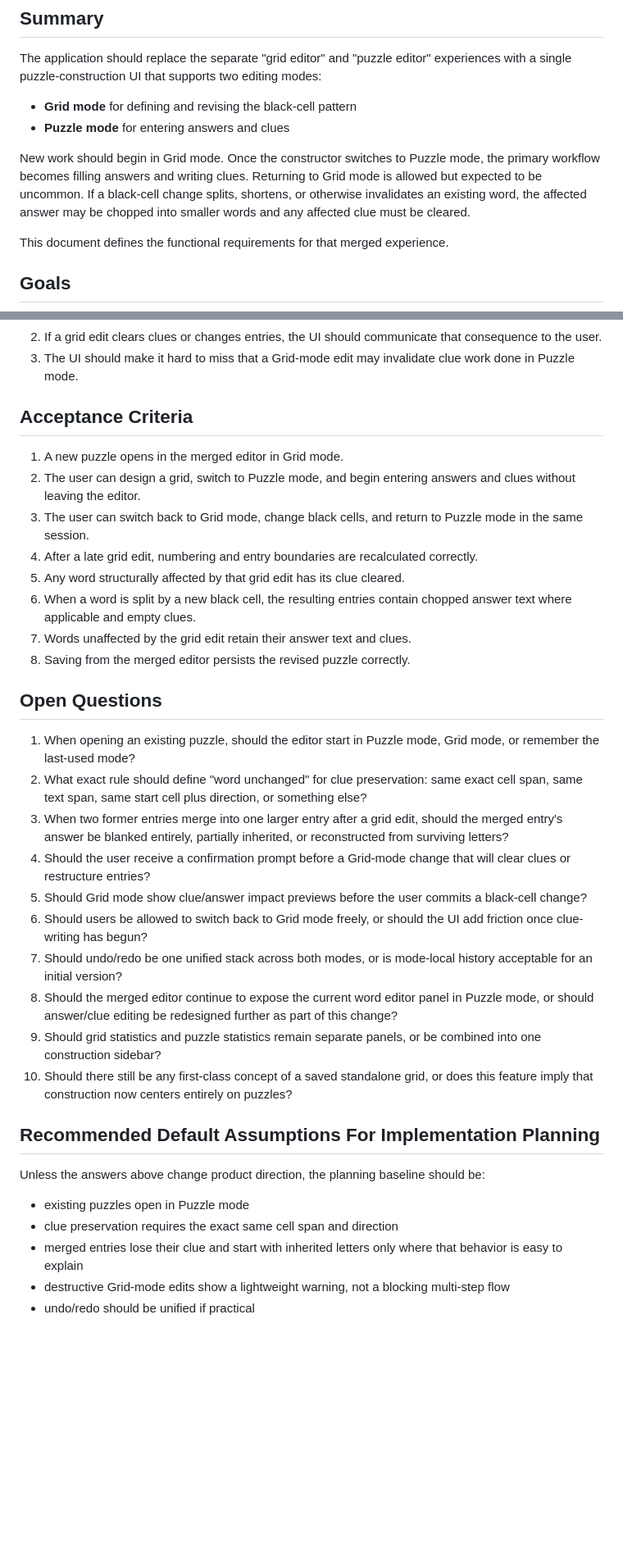
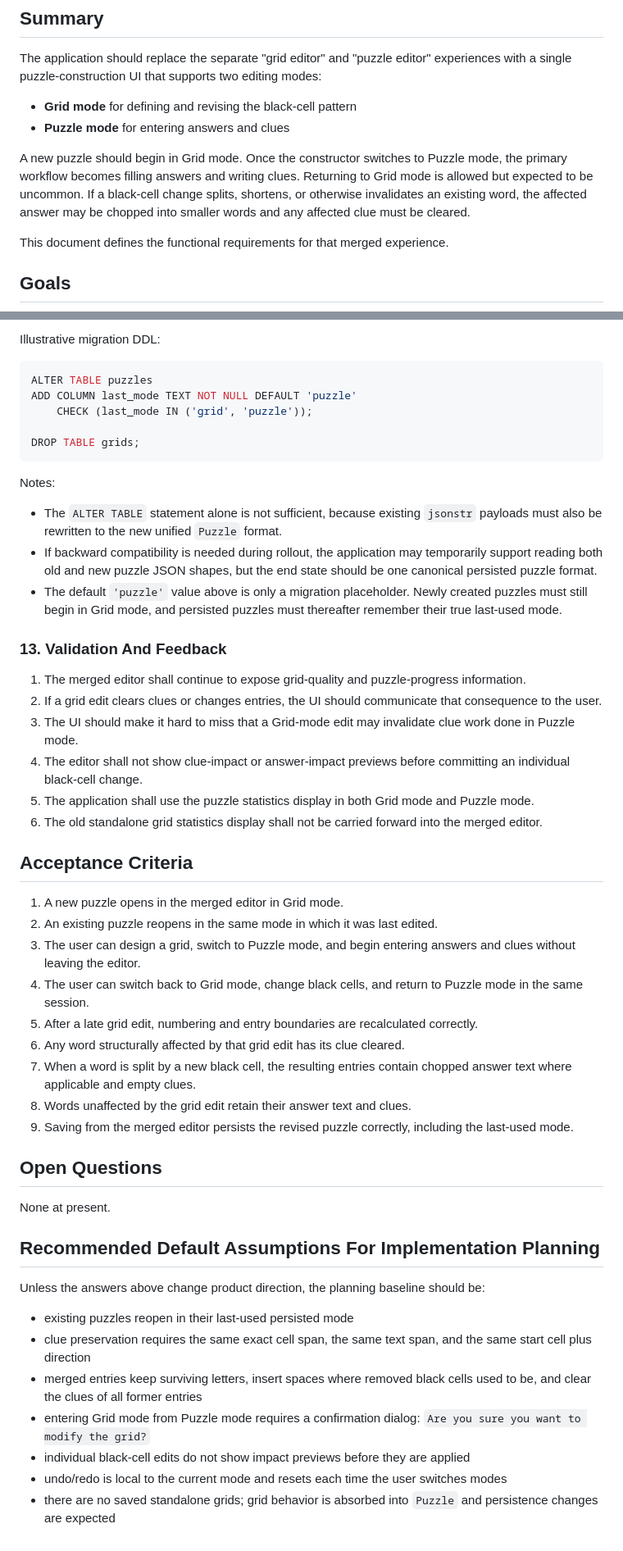
Before and after one commit to philhanna/crossword, a Markdown page: docs/plans/merge_grid_puzzle_requirements.md, 2 parts joined by grey strips. Shown at 82% size. Rendered like a GitHub page; blank space fills up the shorter version.

Commit message:
Refine merged editor requirements

````diff
--- a/docs/plans/merge_grid_puzzle_requirements.md
+++ b/docs/plans/merge_grid_puzzle_requirements.md
@@ -7,7 +7,7 @@ The application should replace the separate "grid editor" and "puzzle editor" ex
 - **Grid mode** for defining and revising the black-cell pattern
 - **Puzzle mode** for entering answers and clues
 
-New work should begin in Grid mode. Once the constructor switches to Puzzle mode, the primary workflow becomes filling answers and writing clues. Returning to Grid mode is allowed but expected to be uncommon. If a black-cell change splits, shortens, or otherwise invalidates an existing word, the affected answer may be chopped into smaller words and any affected clue must be cleared.
+A new puzzle should begin in Grid mode. Once the constructor switches to Puzzle mode, the primary workflow becomes filling answers and writing clues. Returning to Grid mode is allowed but expected to be uncommon. If a black-cell change splits, shortens, or otherwise invalidates an existing word, the affected answer may be chopped into smaller words and any affected clue must be cleared.
 
 This document defines the functional requirements for that merged experience.
 
@@ -134,36 +218,52 @@ The user no longer opens one editor for grids and another for puzzles. Instead,
+Illustrative migration DDL:
+
+```sql
+ALTER TABLE puzzles
+ADD COLUMN last_mode TEXT NOT NULL DEFAULT 'puzzle'
+    CHECK (last_mode IN ('grid', 'puzzle'));
+
+DROP TABLE grids;
+```
+
+Notes:
+
+- The `ALTER TABLE` statement alone is not sufficient, because existing `jsonstr` payloads must also be rewritten to the new unified `Puzzle` format.
+- If backward compatibility is needed during rollout, the application may temporarily support reading both old and new puzzle JSON shapes, but the end state should be one canonical persisted puzzle format.
+- The default `'puzzle'` value above is only a migration placeholder. Newly created puzzles must still begin in Grid mode, and persisted puzzles must thereafter remember their true last-used mode.
+
+### 13. Validation And Feedback
+
+1. The merged editor shall continue to expose grid-quality and puzzle-progress information.
 2. If a grid edit clears clues or changes entries, the UI should communicate that consequence to the user.
 3. The UI should make it hard to miss that a Grid-mode edit may invalidate clue work done in Puzzle mode.
+4. The editor shall not show clue-impact or answer-impact previews before committing an individual black-cell change.
+5. The application shall use the puzzle statistics display in both Grid mode and Puzzle mode.
+6. The old standalone grid statistics display shall not be carried forward into the merged editor.
 
 ## Acceptance Criteria
 
 1. A new puzzle opens in the merged editor in Grid mode.
-2. The user can design a grid, switch to Puzzle mode, and begin entering answers and clues without leaving the editor.
-3. The user can switch back to Grid mode, change black cells, and return to Puzzle mode in the same session.
-4. After a late grid edit, numbering and entry boundaries are recalculated correctly.
-5. Any word structurally affected by that grid edit has its clue cleared.
-6. When a word is split by a new black cell, the resulting entries contain chopped answer text where applicable and empty clues.
-7. Words unaffected by the grid edit retain their answer text and clues.
-8. Saving from the merged editor persists the revised puzzle correctly.
+2. An existing puzzle reopens in the same mode in which it was last edited.
+3. The user can design a grid, switch to Puzzle mode, and begin entering answers and clues without leaving the editor.
+4. The user can switch back to Grid mode, change black cells, and return to Puzzle mode in the same session.
+5. After a late grid edit, numbering and entry boundaries are recalculated correctly.
+6. Any word structurally affected by that grid edit has its clue cleared.
+7. When a word is split by a new black cell, the resulting entries contain chopped answer text where applicable and empty clues.
+8. Words unaffected by the grid edit retain their answer text and clues.
+9. Saving from the merged editor persists the revised puzzle correctly, including the last-used mode.
 
 ## Open Questions
 
-1. When opening an existing puzzle, should the editor start in Puzzle mode, Grid mode, or remember the last-used mode?
-2. What exact rule should define "word unchanged" for clue preservation: same exact cell span, same text span, same start cell plus direction, or something else?
-3. When two former entries merge into one larger entry after a grid edit, should the merged entry's answer be blanked entirely, partially inherited, or reconstructed from surviving letters?
-4. Should the user receive a confirmation prompt before a Grid-mode change that will clear clues or restructure entries?
-5. Should Grid mode show clue/answer impact previews before the user commits a black-cell change?
-6. Should users be allowed to switch back to Grid mode freely, or should the UI add friction once clue-writing has begun?
-7. Should undo/redo be one unified stack across both modes, or is mode-local history acceptable for an initial version?
-8. Should the merged editor continue to expose the current word editor panel in Puzzle mode, or should answer/clue editing be redesigned further as part of this change?
-9. Should grid statistics and puzzle statistics remain separate panels, or be combined into one construction sidebar?
-10. Should there still be any first-class concept of a saved standalone grid, or does this feature imply that construction now centers entirely on puzzles?
+None at present.
 
 ## Recommended Default Assumptions For Implementation Planning
 
 Unless the answers above change product direction, the planning baseline should be:
 
-- existing puzzles open in Puzzle mode
-- clue preservation requires the exact same cell span and direction
-- merged entries lose their clue and start with inherited letters only where that behavior is easy to explain
-- destructive Grid-mode edits show a lightweight warning, not a blocking multi-step flow
-- undo/redo should be unified if practical
+- existing puzzles reopen in their last-used persisted mode
+- clue preservation requires the same exact cell span, the same text span, and the same start cell plus direction
+- merged entries keep surviving letters, insert spaces where removed black cells used to be, and clear the clues of all former entries
+- entering Grid mode from Puzzle mode requires a confirmation dialog: `Are you sure you want to modify the grid?`
+- individual black-cell edits do not show impact previews before they are applied
+- undo/redo is local to the current mode and resets each time the user switches modes
+- there are no saved standalone grids; grid behavior is absorbed into `Puzzle` and persistence changes are expected
````
Also changed, not shown: other parts of docs/plans/merge_grid_puzzle_requirements.md (+96 -12 lines).
